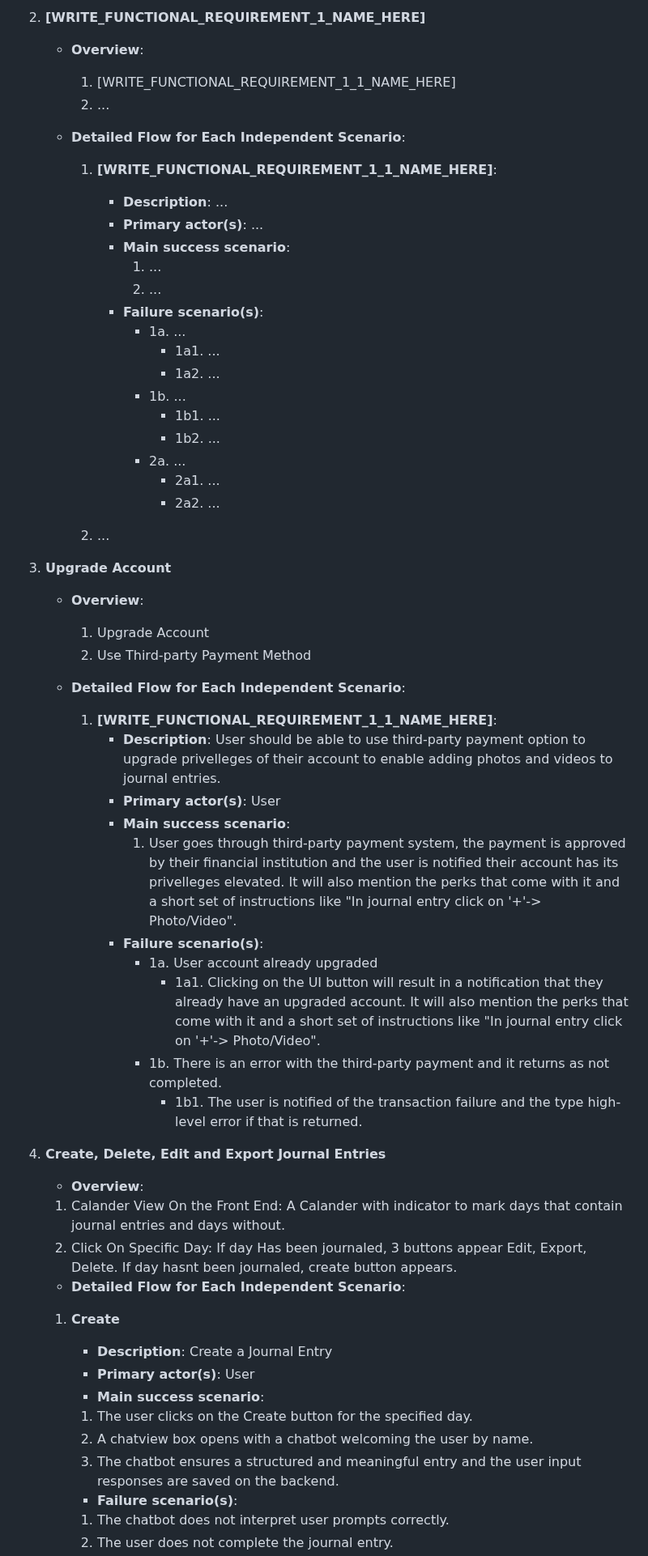
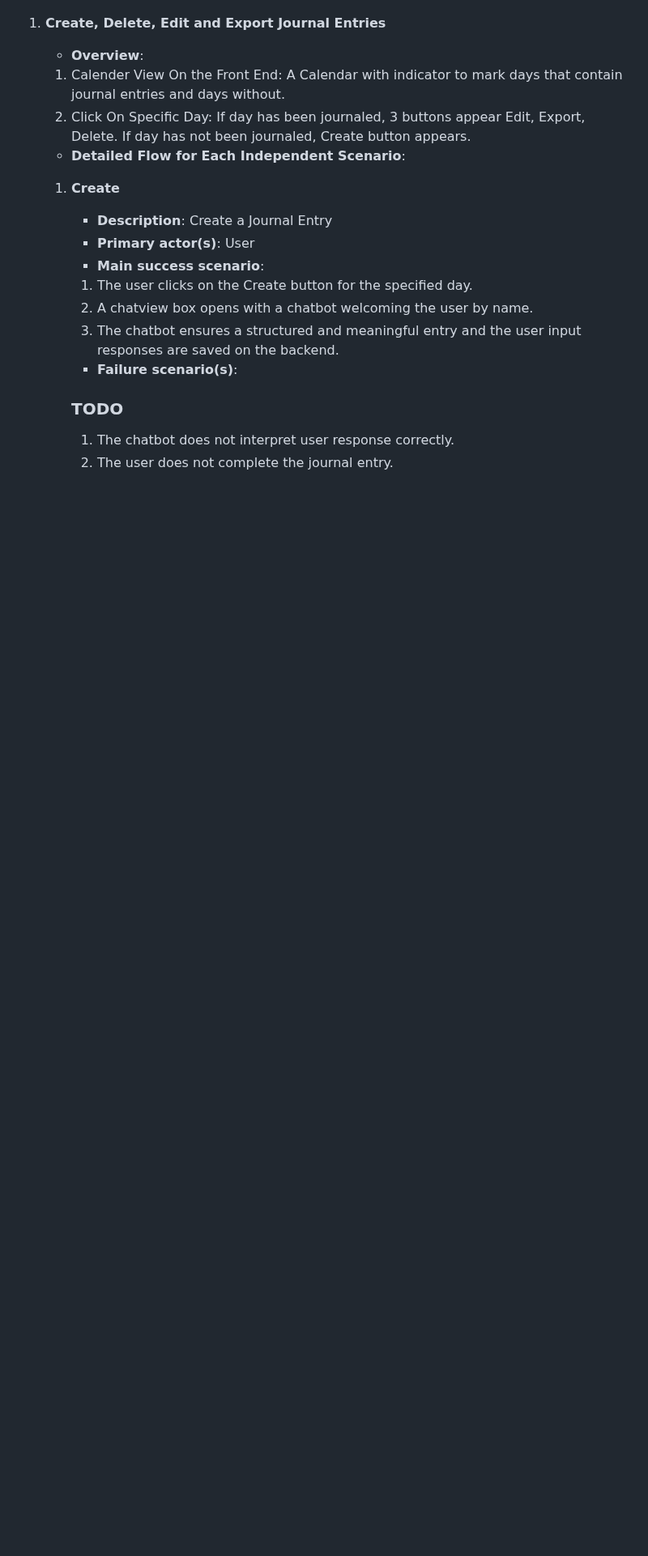
Before and after one commit to CPEN321APKGenerators/CPEN321Project, a Markdown page: documentation/M3_Requirements_and_Design.md, the part around one of its changes. Shown at 81% size. Drawn GitHub-style; blank space fills up the shorter version.

```diff
--- a/documentation/M3_Requirements_and_Design.md
+++ b/documentation/M3_Requirements_and_Design.md
@@ -64,49 +23,7 @@ Journal - Therapy with the Bot is an unique journaling and mental health compani
-2. **[WRITE_FUNCTIONAL_REQUIREMENT_1_NAME_HERE]**
-    - **Overview**:
-        1. [WRITE_FUNCTIONAL_REQUIREMENT_1_1_NAME_HERE]
-        2. ...
-
-    - **Detailed Flow for Each Independent Scenario**:
-        1. **[WRITE_FUNCTIONAL_REQUIREMENT_1_1_NAME_HERE]**:
-            - **Description**: ...
-            - **Primary actor(s)**: ...
-            - **Main success scenario**:
-                1. ...
-                2. ...
-            - **Failure scenario(s)**:
-                - 1a. ...
-                    - 1a1. ...
-                    - 1a2. ...
-                - 1b. ...
-                    - 1b1. ...
-                    - 1b2. ...
-                - 2a. ...
-                    - 2a1. ...
-                    - 2a2. ...
-
-        2. ...
-3. **Upgrade Account**
-    - **Overview**:
-        1. Upgrade Account
-        2. Use Third-party Payment Method
-
-    - **Detailed Flow for Each Independent Scenario**:
-        1. **[WRITE_FUNCTIONAL_REQUIREMENT_1_1_NAME_HERE]**:
-            - **Description**: User should be able to use third-party payment option to upgrade privelleges of their account to enable adding photos and videos to journal entries.
-            - **Primary actor(s)**: User
-            - **Main success scenario**:
-                1. User goes through third-party payment system, the payment is approved by their financial institution and the user is notified their account has its privelleges elevated. It will also mention the perks that come with it and a short set of instructions like "In journal entry click on '+'-> Photo/Video".
-            - **Failure scenario(s)**:
-                - 1a. User account already upgraded
-                    - 1a1. Clicking on the UI button will result in a notification that they already have an upgraded account. It will also mention the perks that come with it and a short set of instructions like "In journal entry click on '+'-> Photo/Video".
-                - 1b. There is an error with the third-party payment and it returns as not completed.
-                    - 1b1. The user is notified of the transaction failure and the type high-level error if that is returned.
-
-
 1. **Create, Delete, Edit and Export Journal Entries**
     - **Overview**:
-    1. Calander View On the Front End: A Calander with indicator to mark days that contain journal entries and days without.
-    2. Click On Specific Day: If day Has been journaled, 3 buttons appear Edit, Export, Delete. If day hasnt been journaled, create button appears.
+    1. Calender View On the Front End: A Calendar with indicator to mark days that contain journal entries and days without.
+    2. Click On Specific Day: If day has been journaled, 3 buttons appear Edit, Export, Delete. If day has not been journaled, Create button appears.
 
     - **Detailed Flow for Each Independent Scenario**:
     1. **Create**
@@ -117,5 +34,6 @@ Journal - Therapy with the Bot is an unique journaling and mental health compani
         2. A chatview box opens with a chatbot welcoming the user by name.
         3. The chatbot ensures a structured and meaningful entry and the user input responses are saved on the backend.
         - **Failure scenario(s)**:
-        1. The chatbot does not interpret user prompts correctly.
+        ### **TODO**
+        1. The chatbot does not interpret user response correctly.
         2. The user does not complete the journal entry.
```
Also changed, not shown: other parts of documentation/M3_Requirements_and_Design.md (+70 -87 lines).
